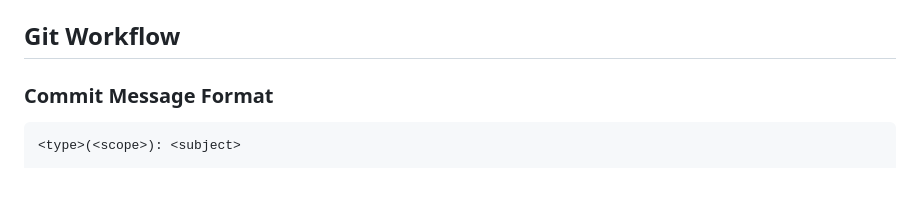
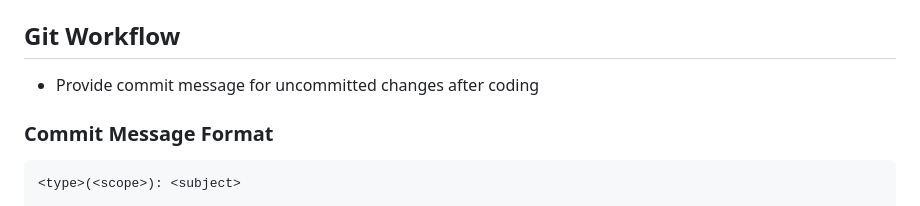
Before and after one commit to KaiSingL/logLens, a Markdown page: AGENTS.md, the part around one of its changes. Rendered like a GitHub page; blank space fills up the shorter version.

````diff
--- a/AGENTS.md
+++ b/AGENTS.md
@@ -178,6 +178,8 @@ logViewer/
 
 ## Git Workflow
 
+- Provide commit message for uncommitted changes after coding
+
 ### Commit Message Format
 
 ```
````
Also changed, not shown: other parts of AGENTS.md (+0 -2 lines).
